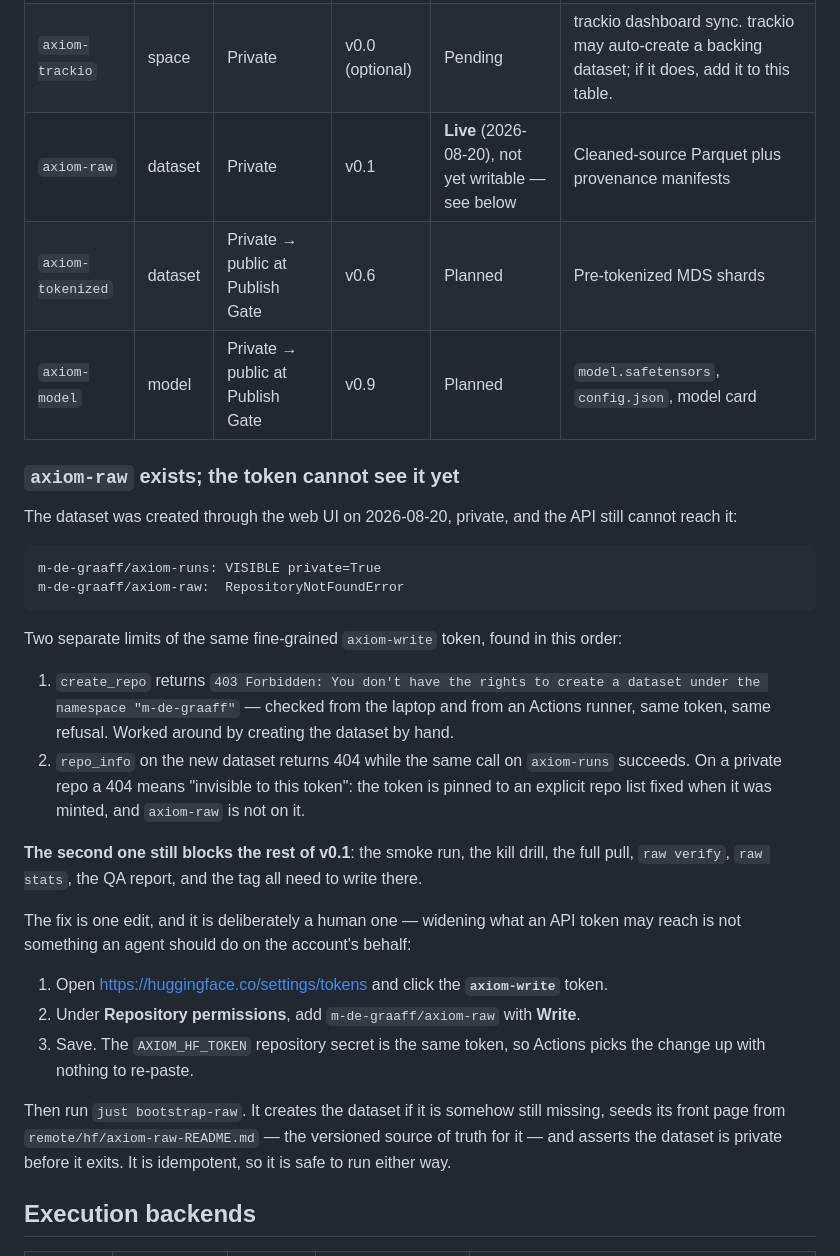
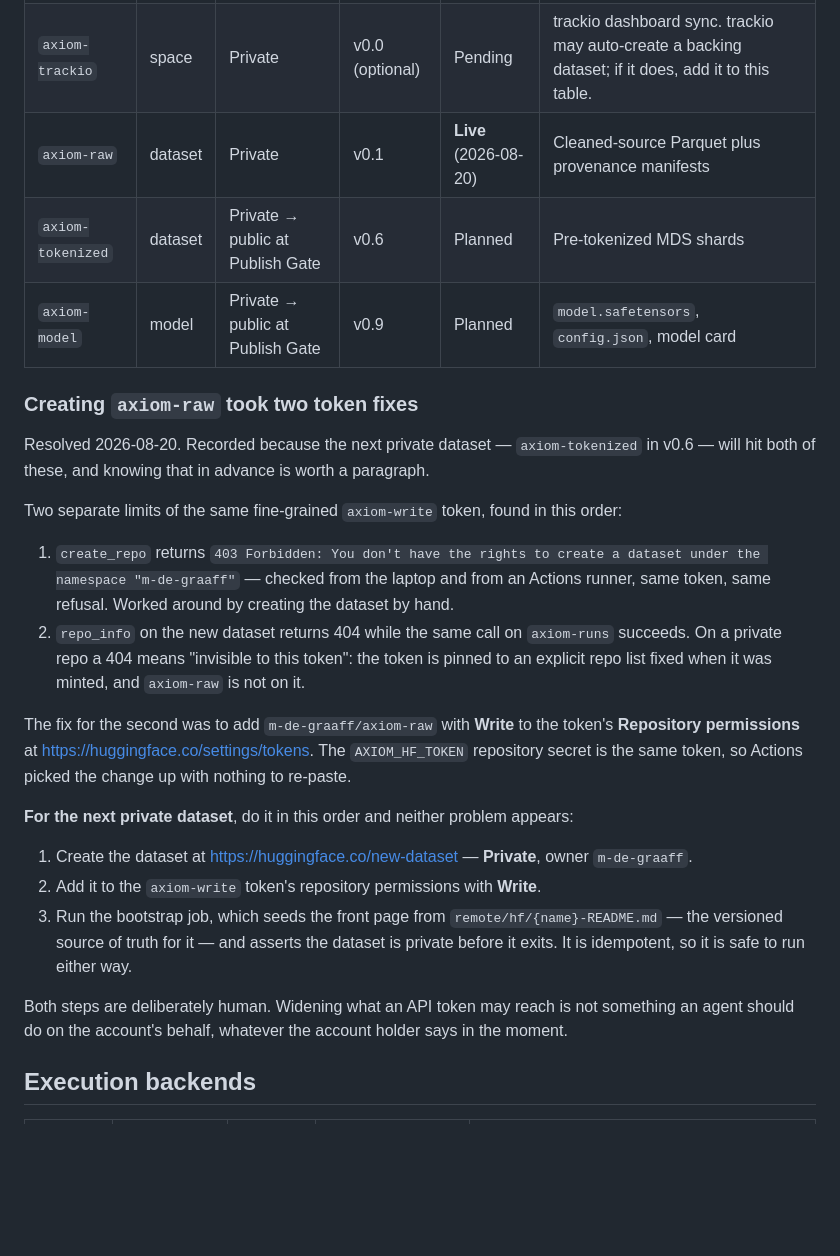
Before and after one commit to m-de-graaff/axiom, a Markdown page: docs/REPOS.md, the part around the change. Rendered like a GitHub page; blank space fills up the shorter version.

Commit message:
docs: axiom-raw is live; keep the two-token lesson for v0.6
Both limits are resolved. The paragraph stays because axiom-tokenized will hit
exactly the same pair in v0.6, and the order that avoids both is worth writing
down once.

Co-Authored-By: Claude Opus 5 (1M context) <noreply@anthropic.com>

````diff
--- a/docs/REPOS.md
+++ b/docs/REPOS.md
@@ -44,19 +44,14 @@ implemented.
 |---|---|---|---|---|---|
 | `axiom-runs` | dataset | Private | v0.0 | **Live** (2026-08-20) | Checkpoints, run manifests, `latest.json` resume pointers |
 | `axiom-trackio` | space | Private | v0.0 (optional) | Pending | trackio dashboard sync. trackio may auto-create a backing dataset; if it does, add it to this table. |
-| `axiom-raw` | dataset | Private | v0.1 | **Live** (2026-08-20), not yet writable — see below | Cleaned-source Parquet plus provenance manifests |
+| `axiom-raw` | dataset | Private | v0.1 | **Live** (2026-08-20) | Cleaned-source Parquet plus provenance manifests |
 | `axiom-tokenized` | dataset | Private → public at Publish Gate | v0.6 | Planned | Pre-tokenized MDS shards |
 | `axiom-model` | model | Private → public at Publish Gate | v0.9 | Planned | `model.safetensors`, `config.json`, model card |
 
-### `axiom-raw` exists; the token cannot see it yet
+### Creating `axiom-raw` took two token fixes
 
-The dataset was created through the web UI on 2026-08-20, private, and the API still cannot
-reach it:
-
-```
-m-de-graaff/axiom-runs: VISIBLE private=True
-m-de-graaff/axiom-raw:  RepositoryNotFoundError
-```
+Resolved 2026-08-20. Recorded because the next private dataset — `axiom-tokenized` in v0.6 —
+will hit both of these, and knowing that in advance is worth a paragraph.
 
 Two separate limits of the same fine-grained `axiom-write` token, found in this order:
 
@@ -67,20 +62,20 @@ Two separate limits of the same fine-grained `axiom-write` token, found in this
    private repo a 404 means "invisible to this token": the token is pinned to an explicit repo
    list fixed when it was minted, and `axiom-raw` is not on it.
 
-**The second one still blocks the rest of v0.1**: the smoke run, the kill drill, the full pull,
-`raw verify`, `raw stats`, the QA report, and the tag all need to write there.
+The fix for the second was to add `m-de-graaff/axiom-raw` with **Write** to the token's
+**Repository permissions** at <https://huggingface.co/settings/tokens>. The `AXIOM_HF_TOKEN`
+repository secret is the same token, so Actions picked the change up with nothing to re-paste.
 
-The fix is one edit, and it is deliberately a human one — widening what an API token may reach is
-not something an agent should do on the account's behalf:
+**For the next private dataset**, do it in this order and neither problem appears:
 
-1. Open <https://huggingface.co/settings/tokens> and click the **`axiom-write`** token.
-2. Under **Repository permissions**, add `m-de-graaff/axiom-raw` with **Write**.
-3. Save. The `AXIOM_HF_TOKEN` repository secret is the same token, so Actions picks the change up
-   with nothing to re-paste.
+1. Create the dataset at <https://huggingface.co/new-dataset> — **Private**, owner `m-de-graaff`.
+2. Add it to the `axiom-write` token's repository permissions with **Write**.
+3. Run the bootstrap job, which seeds the front page from `remote/hf/{name}-README.md` — the
+   versioned source of truth for it — and asserts the dataset is private before it exits. It is
+   idempotent, so it is safe to run either way.
 
-Then run `just bootstrap-raw`. It creates the dataset if it is somehow still missing, seeds its
-front page from `remote/hf/axiom-raw-README.md` — the versioned source of truth for it — and
-asserts the dataset is private before it exits. It is idempotent, so it is safe to run either way.
+Both steps are deliberately human. Widening what an API token may reach is not something an agent
+should do on the account's behalf, whatever the account holder says in the moment.
 
 ## Execution backends
 
````
